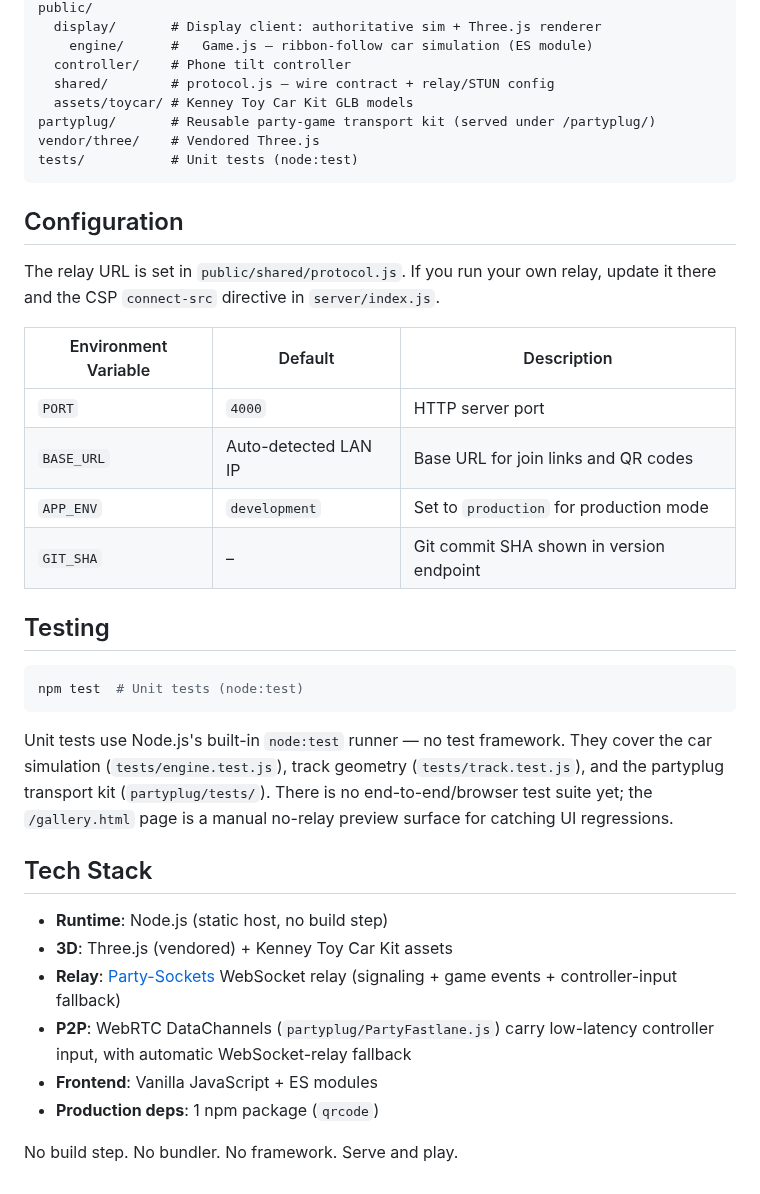
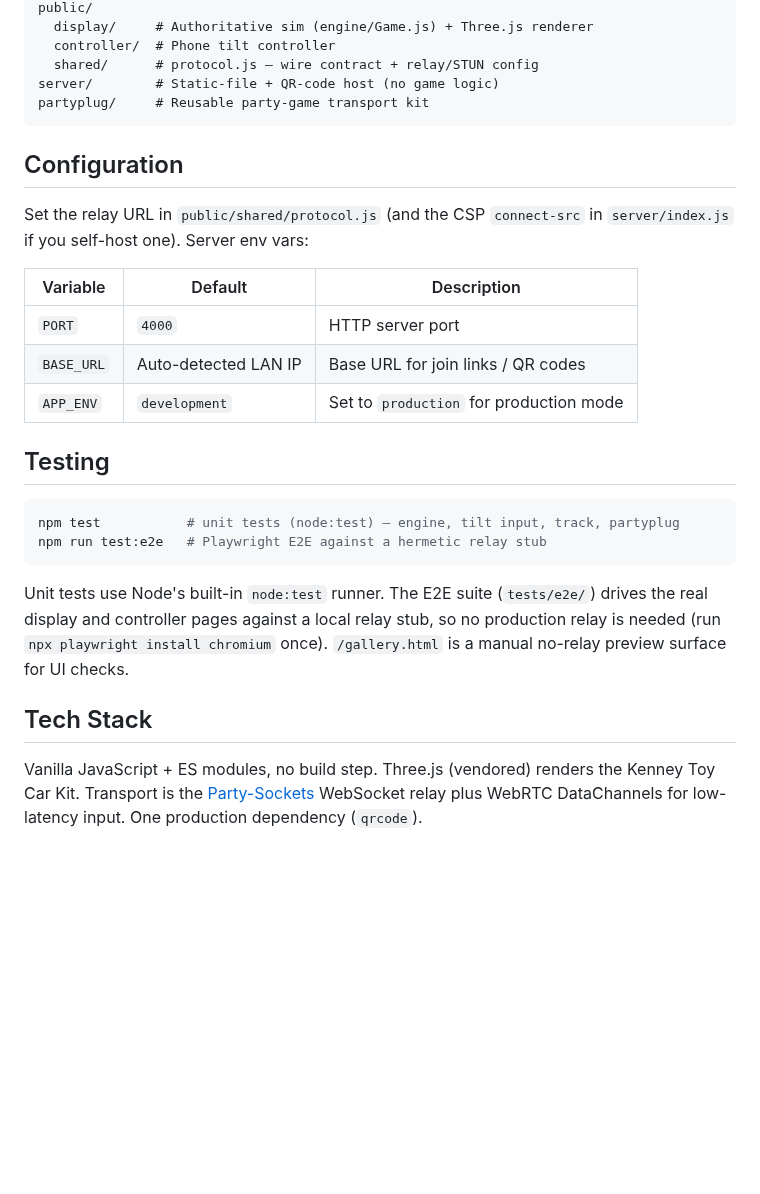
Before and after one commit to tim4724/Tiny-Track-Party, a Markdown page: README.md, the part around one of its changes. Rendered like a GitHub page; blank space fills up the shorter version.

````diff
--- a/README.md
+++ b/README.md
@@ -45,40 +44,30 @@ server/          # HTTP + static file server (index.js); no game logic
 public/
-  display/       # Display client: authoritative sim + Three.js renderer
-    engine/      #   Game.js — ribbon-follow car simulation (ES module)
-  controller/    # Phone tilt controller
-  shared/        # protocol.js — wire contract + relay/STUN config
-  assets/toycar/ # Kenney Toy Car Kit GLB models
-partyplug/       # Reusable party-game transport kit (served under /partyplug/)
-vendor/three/    # Vendored Three.js
-tests/           # Unit tests (node:test)
+  display/     # Authoritative sim (engine/Game.js) + Three.js renderer
+  controller/  # Phone tilt controller
+  shared/      # protocol.js — wire contract + relay/STUN config
+server/        # Static-file + QR-code host (no game logic)
+partyplug/     # Reusable party-game transport kit
 ```
 
 ## Configuration
 
-The relay URL is set in `public/shared/protocol.js`. If you run your own relay, update it there and the CSP `connect-src` directive in `server/index.js`.
+Set the relay URL in `public/shared/protocol.js` (and the CSP `connect-src` in `server/index.js` if you self-host one). Server env vars:
 
-| Environment Variable | Default | Description |
+| Variable | Default | Description |
 |---|---|---|
 | `PORT` | `4000` | HTTP server port |
-| `BASE_URL` | Auto-detected LAN IP | Base URL for join links and QR codes |
+| `BASE_URL` | Auto-detected LAN IP | Base URL for join links / QR codes |
 | `APP_ENV` | `development` | Set to `production` for production mode |
-| `GIT_SHA` | – | Git commit SHA shown in version endpoint |
 
 ## Testing
 
 ```bash
-npm test  # Unit tests (node:test)
+npm test           # unit tests (node:test) — engine, tilt input, track, partyplug
+npm run test:e2e   # Playwright E2E against a hermetic relay stub
 ```
 
-Unit tests use Node.js's built-in `node:test` runner — no test framework. They cover the car simulation (`tests/engine.test.js`), track geometry (`tests/track.test.js`), and the partyplug transport kit (`partyplug/tests/`). There is no end-to-end/browser test suite yet; the `/gallery.html` page is a manual no-relay preview surface for catching UI regressions.
+Unit tests use Node's built-in `node:test` runner. The E2E suite (`tests/e2e/`) drives the real display and controller pages against a local relay stub, so no production relay is needed (run `npx playwright install chromium` once). `/gallery.html` is a manual no-relay preview surface for UI checks.
 
 ## Tech Stack
 
-- **Runtime**: Node.js (static host, no build step)
-- **3D**: Three.js (vendored) + Kenney Toy Car Kit assets
-- **Relay**: [Party-Sockets](https://github.com/tim4724/Party-Sockets) WebSocket relay (signaling + game events + controller-input fallback)
-- **P2P**: WebRTC DataChannels (`partyplug/PartyFastlane.js`) carry low-latency controller input, with automatic WebSocket-relay fallback
-- **Frontend**: Vanilla JavaScript + ES modules
-- **Production deps**: 1 npm package (`qrcode`)
-
-No build step. No bundler. No framework. Serve and play.
+Vanilla JavaScript + ES modules, no build step. Three.js (vendored) renders the Kenney Toy Car Kit. Transport is the [Party-Sockets](https://github.com/tim4724/Party-Sockets) WebSocket relay plus WebRTC DataChannels for low-latency input. One production dependency (`qrcode`).
````
Also changed, not shown: other parts of README.md (+5 -6 lines), artwork/splitscreen-4p.png, 1 other file.
